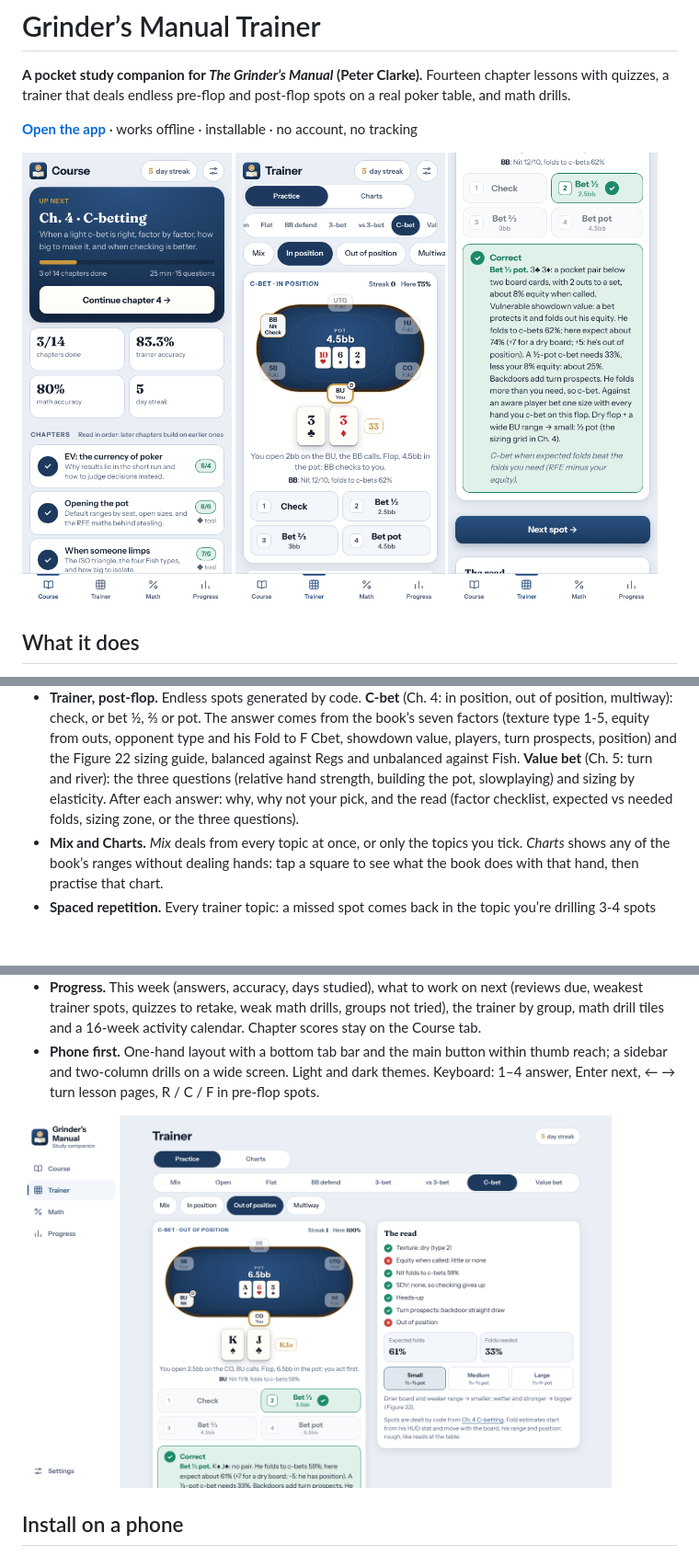
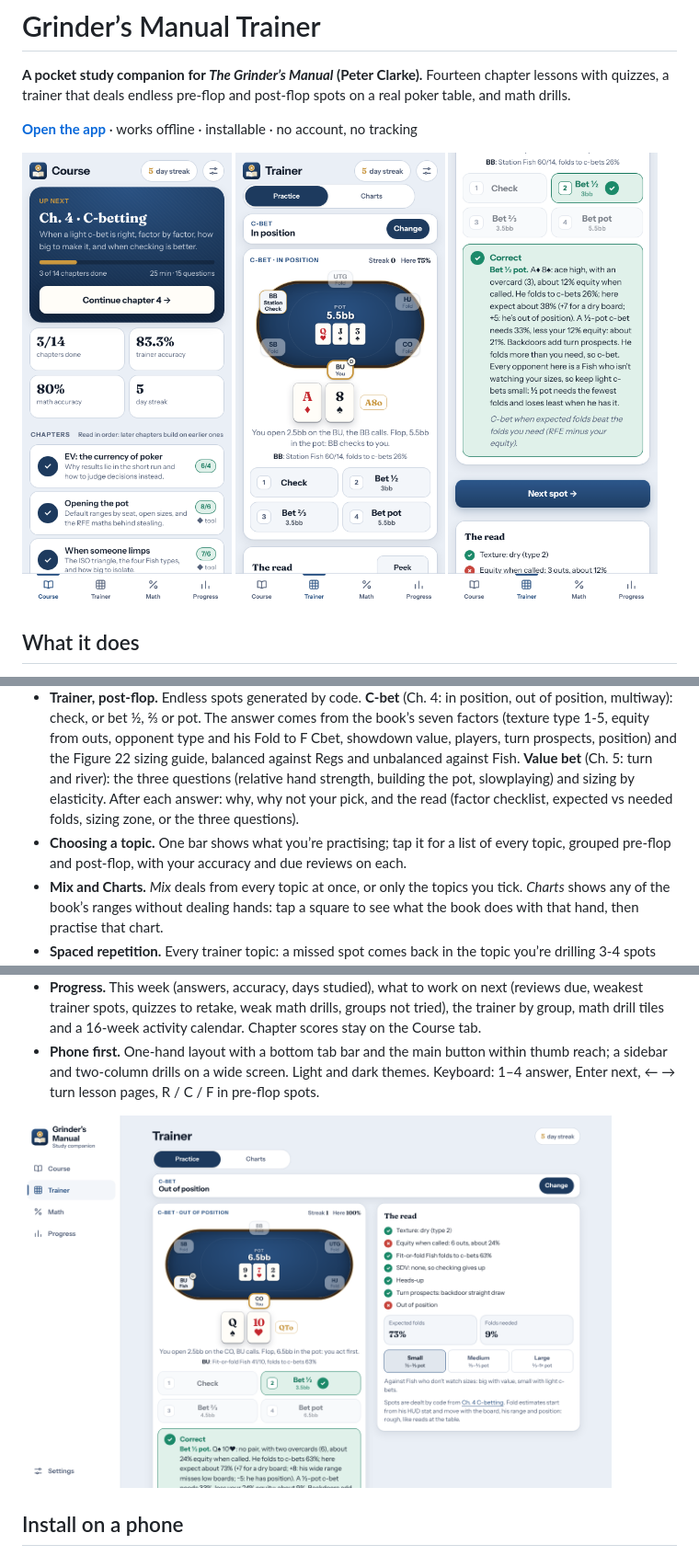
Before and after one commit to hail75/grinders-manual, a Markdown page: README.md, 3 parts joined by grey strips. Shown at 92% size. GitHub-like rendering; pictures changed too: docs/chart.png, docs/desktop.png, docs/table.png; blank space fills up the shorter version.

```diff
--- a/README.md
+++ b/README.md
@@ -16,6 +16,7 @@
 - **Interactive tools** inside the lessons: steal calculator, ISO sizing, bet size vs required fold equity, required equity, the value-bet flowchart and a 3-bet shape helper.
 - **Trainer, pre-flop.** 42 spots read cell by cell from the book’s charts, dealt on a six-seat table with who folded, raised, called or 3-bet, the blinds and the pot in chips, and your two cards. Groups: **Open** (default, fish/nit hunting and defensive ranges), **Flat** and **BB defend** (Ch. 6's calling charts, including the SB spots and calls by open size, with Ch. 10's value 3-bets on top: 3-bet / call / fold), **3-bet** (polar, linear and squeeze ranges from Ch. 10) and **vs 3-bet** (4-bet / call / fold defences from Ch. 11). The chart opens after each answer with your hand marked. Each chart colour means one thing everywhere: navy = raise for value or a default open, violet = light raise (bluff, raise-then-fold), gold = opens only at this table, teal = call, orange and rose = the wider call tiers, grey = fold, gold stripes = a default open you fold here. 60% of hands come from the edge of the range, where the decisions are. *Mix* deals random spots from a group.
 - **Trainer, post-flop.** Endless spots generated by code. **C-bet** (Ch. 4: in position, out of position, multiway): check, or bet ½, ⅔ or pot. The answer comes from the book’s seven factors (texture type 1-5, equity from outs, opponent type and his Fold to F Cbet, showdown value, players, turn prospects, position) and the Figure 22 sizing guide, balanced against Regs and unbalanced against Fish. **Value bet** (Ch. 5: turn and river): the three questions (relative hand strength, building the pot, slowplaying) and sizing by elasticity. After each answer: why, why not your pick, and the read (factor checklist, expected vs needed folds, sizing zone, or the three questions).
+- **Choosing a topic.** One bar shows what you’re practising; tap it for a list of every topic, grouped pre-flop and post-flop, with your accuracy and due reviews on each.
 - **Mix and Charts.** *Mix* deals from every topic at once, or only the topics you tick. *Charts* shows any of the book’s ranges without dealing hands: tap a square to see what the book does with that hand, then practise that chart.
 - **Spaced repetition.** Every trainer topic: a missed spot comes back in the topic you’re drilling 3-4 spots later, then ~15 spots later, then after 1, 3 and 7 days, at most one spot in four. A right answer moves it up a step, a miss starts it again.
 - **Math drills.** Endless required fold equity, equity to call, outs to equity, combined fold equity and combo questions, with the milestone table alongside.
```
Also changed, not shown: CLAUDE.md (+1 -1 lines), 2 other files.
